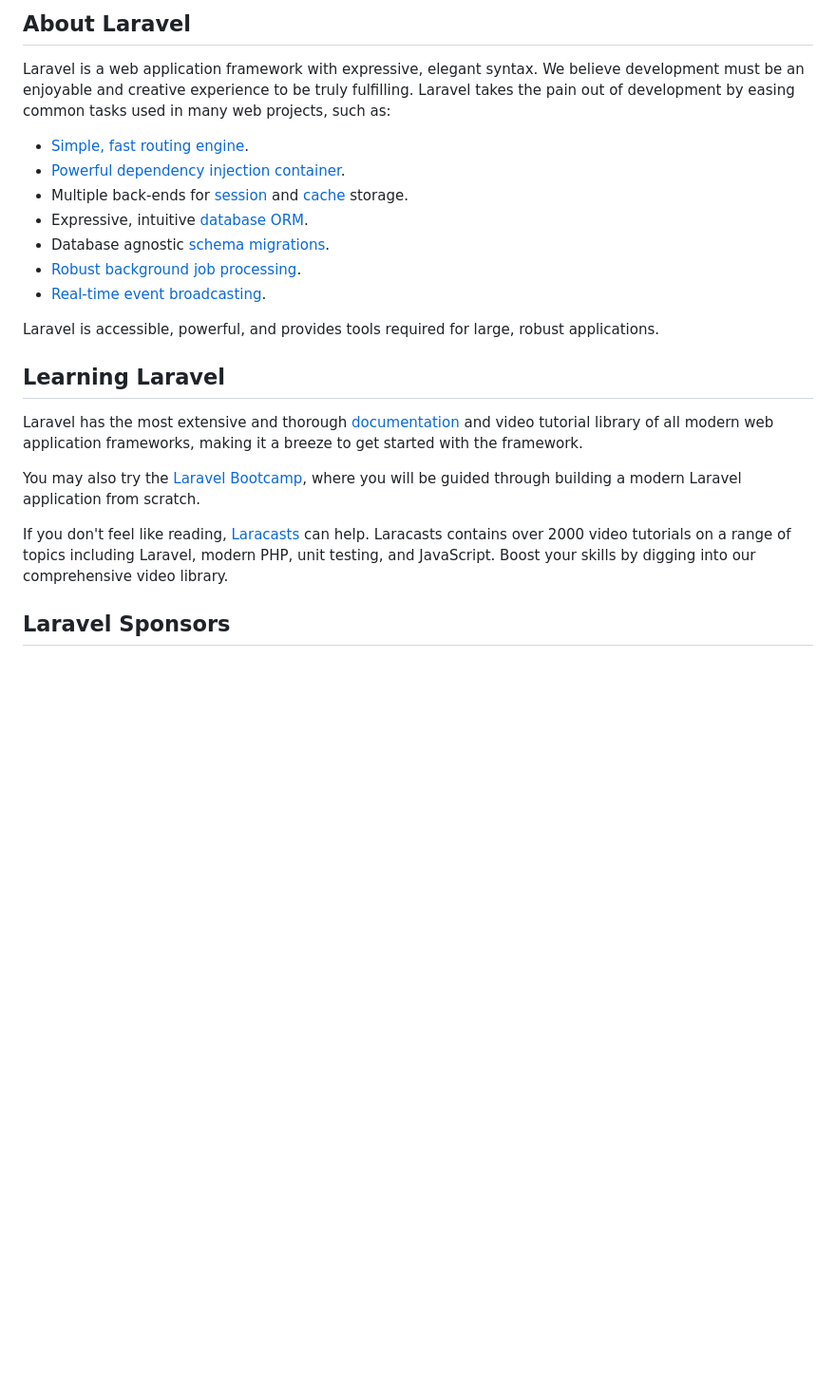
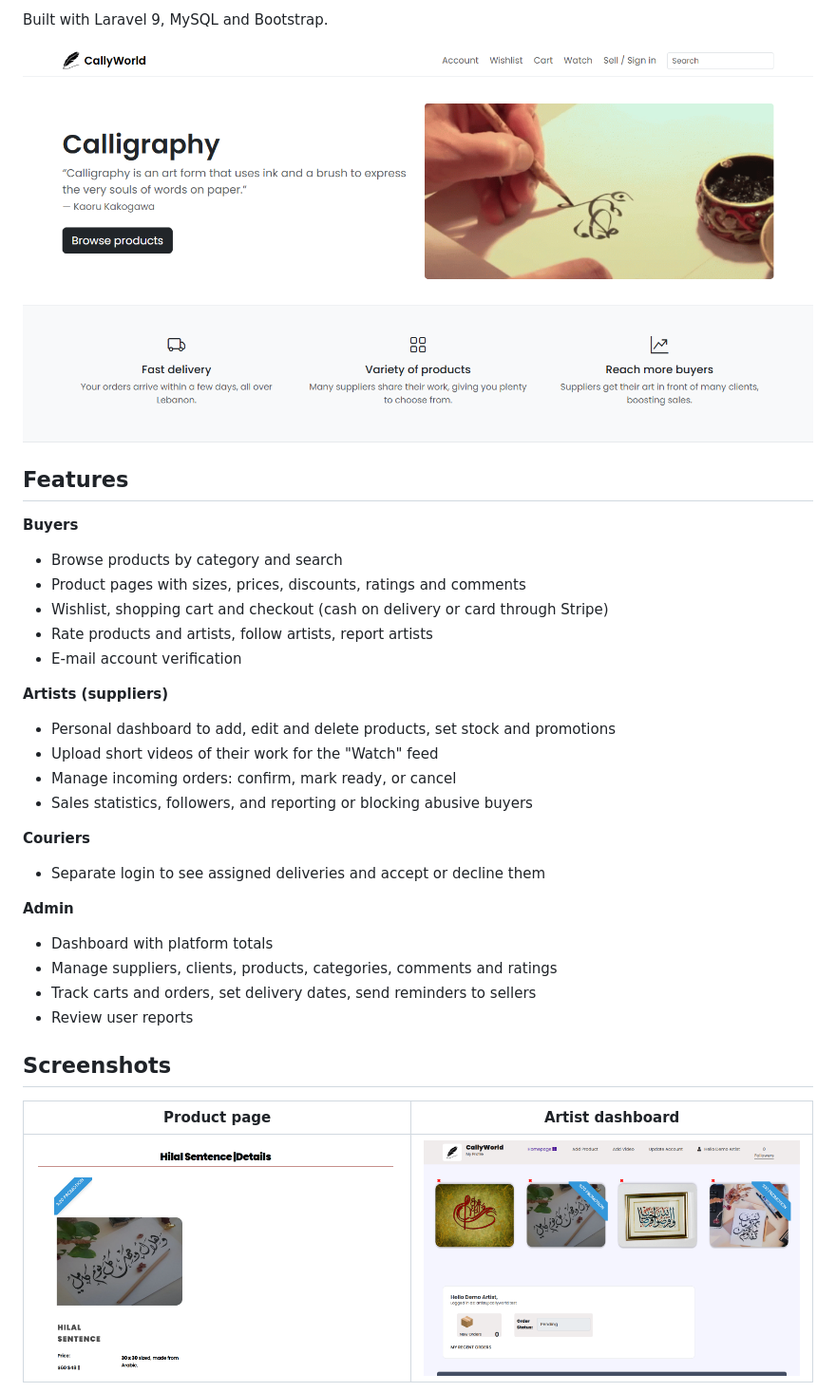
Before and after one commit to bilalkaderi/CallyWorld, a Markdown page: README.md, the part around one of its changes. Shown at 95% size. Drawn GitHub-style; pictures changed too: docs/screenshots/artist-dashboard.png (added), docs/screenshots/home.png (added), docs/screenshots/product.png (added); blank space fills up the shorter version.

Commit message:
Write project README with setup guide, demo accounts and screenshots

```diff
--- a/README.md
+++ b/README.md
@@ -9,25 +4,35 @@
 
-## About Laravel
+Built with Laravel 9, MySQL and Bootstrap.
 
-Laravel is a web application framework with expressive, elegant syntax. We believe development must be an enjoyable and creative experience to be truly fulfilling. Laravel takes the pain out of development by easing common tasks used in many web projects, such as:
+![CallyWorld homepage](docs/screenshots/home.png)
 
-- [Simple, fast routing engine](https://laravel.com/docs/routing).
-- [Powerful dependency injection container](https://laravel.com/docs/container).
-- Multiple back-ends for [session](https://laravel.com/docs/session) and [cache](https://laravel.com/docs/cache) storage.
-- Expressive, intuitive [database ORM](https://laravel.com/docs/eloquent).
-- Database agnostic [schema migrations](https://laravel.com/docs/migrations).
-- [Robust background job processing](https://laravel.com/docs/queues).
-- [Real-time event broadcasting](https://laravel.com/docs/broadcasting).
+## Features
 
-Laravel is accessible, powerful, and provides tools required for large, robust applications.
+**Buyers**
+- Browse products by category and search
+- Product pages with sizes, prices, discounts, ratings and comments
+- Wishlist, shopping cart and checkout (cash on delivery or card through Stripe)
+- Rate products and artists, follow artists, report artists
+- E-mail account verification
 
-## Learning Laravel
+**Artists (suppliers)**
+- Personal dashboard to add, edit and delete products, set stock and promotions
+- Upload short videos of their work for the "Watch" feed
+- Manage incoming orders: confirm, mark ready, or cancel
+- Sales statistics, followers, and reporting or blocking abusive buyers
 
-Laravel has the most extensive and thorough [documentation](https://laravel.com/docs) and video tutorial library of all modern web application frameworks, making it a breeze to get started with the framework.
+**Couriers**
+- Separate login to see assigned deliveries and accept or decline them
 
-You may also try the [Laravel Bootcamp](https://bootcamp.laravel.com), where you will be guided through building a modern Laravel application from scratch.
+**Admin**
+- Dashboard with platform totals
+- Manage suppliers, clients, products, categories, comments and ratings
+- Track carts and orders, set delivery dates, send reminders to sellers
+- Review user reports
 
-If you don't feel like reading, [Laracasts](https://laracasts.com) can help. Laracasts contains over 2000 video tutorials on a range of topics including Laravel, modern PHP, unit testing, and JavaScript. Boost your skills by digging into our comprehensive video library.
+## Screenshots
 
-## Laravel Sponsors
+| Product page | Artist dashboard |
+|---|---|
+| ![Product page](docs/screenshots/product.png) | ![Artist dashboard](docs/screenshots/artist-dashboard.png) |
 
```
Also changed, not shown: other parts of README.md (+71 -31 lines), docs/screenshots/admin-dashboard.png (added).
